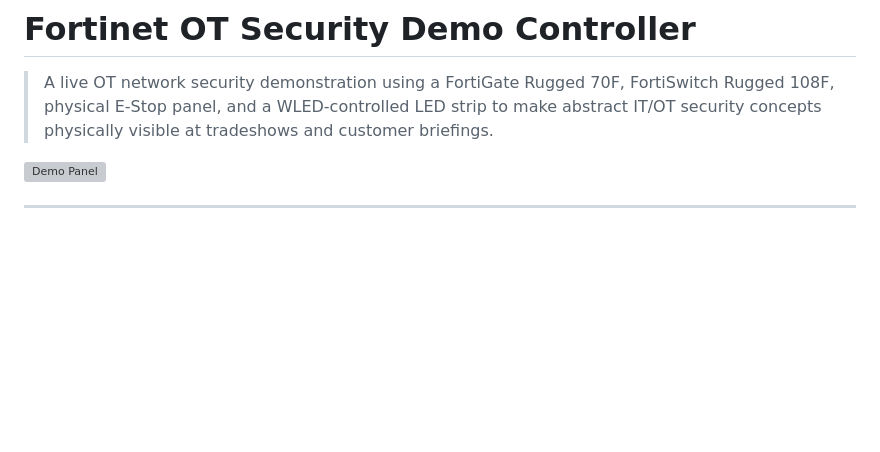
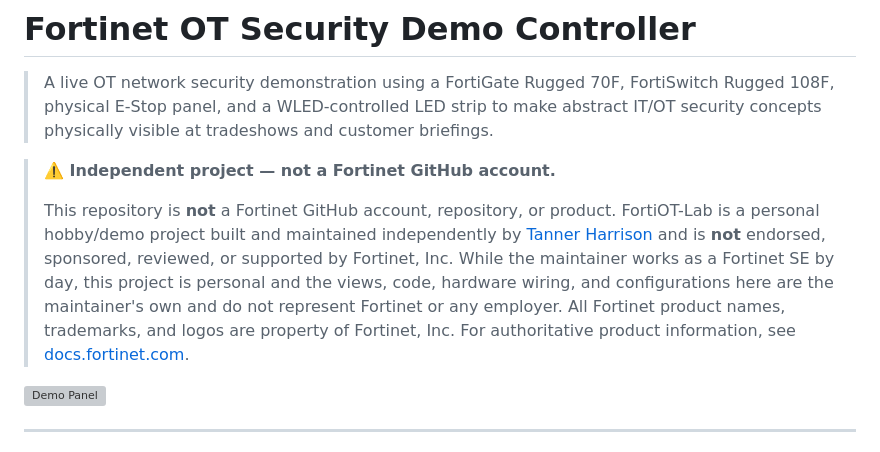
Before and after one commit to tannerharris0n/FortiOT-Lab, a Markdown page: README.md, the part around the change. Drawn GitHub-style; blank space fills up the shorter version; grey boxes are pictures that could not be loaded.

Commit message:
docs: clarify FortiOT-Lab is an independent project, not a Fortinet GitHub account

```diff
--- a/README.md
+++ b/README.md
@@ -1,6 +1,10 @@
 # Fortinet OT Security Demo Controller
 
 > A live OT network security demonstration using a FortiGate Rugged 70F, FortiSwitch Rugged 108F, physical E-Stop panel, and a WLED-controlled LED strip to make abstract IT/OT security concepts physically visible at tradeshows and customer briefings.
+
+> **⚠️ Independent project — not a Fortinet GitHub account.**
+>
+> This repository is **not** a Fortinet GitHub account, repository, or product. FortiOT-Lab is a personal hobby/demo project built and maintained independently by [Tanner Harrison](https://tannerharrison.com) and is **not** endorsed, sponsored, reviewed, or supported by Fortinet, Inc. While the maintainer works as a Fortinet SE by day, this project is personal and the views, code, hardware wiring, and configurations here are the maintainer's own and do not represent Fortinet or any employer. All Fortinet product names, trademarks, and logos are property of Fortinet, Inc. For authoritative product information, see [docs.fortinet.com](https://docs.fortinet.com).
 
 ![Demo Panel](assets/panel.jpg)
 
```
